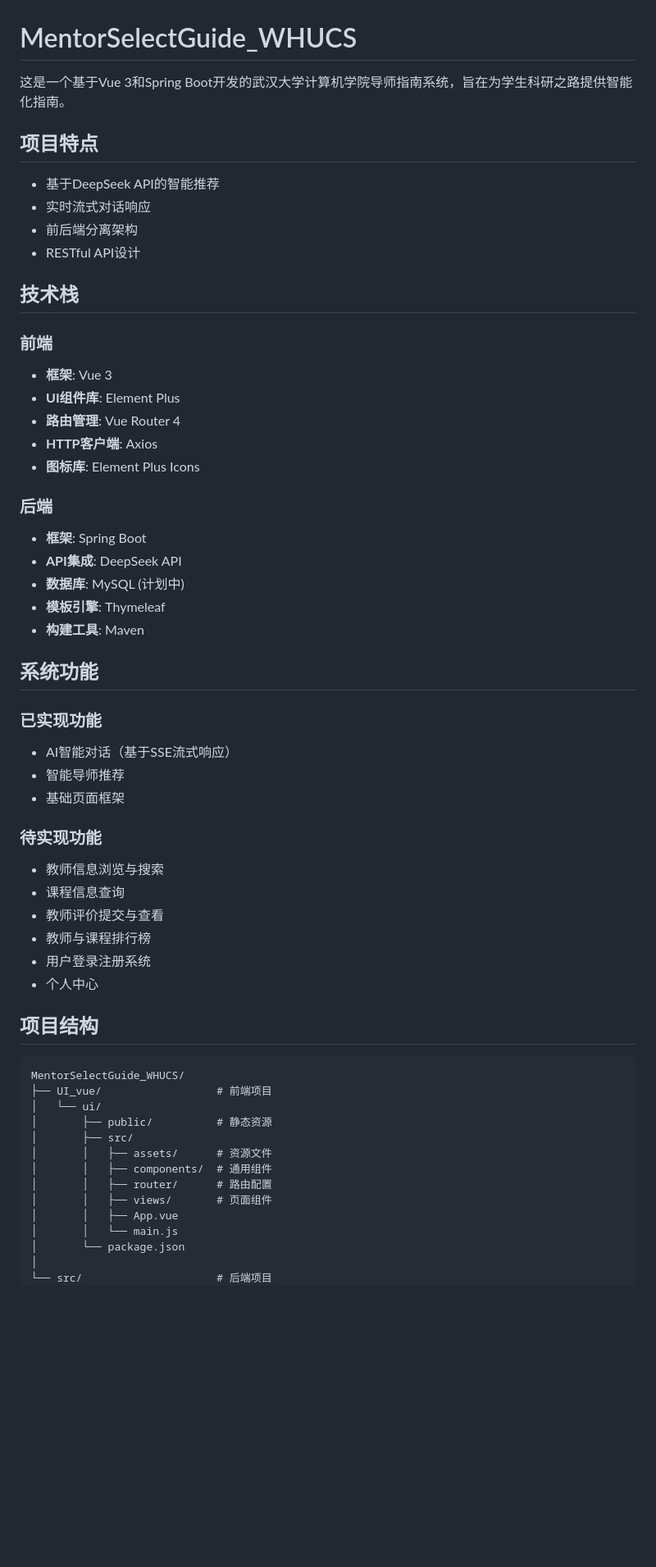
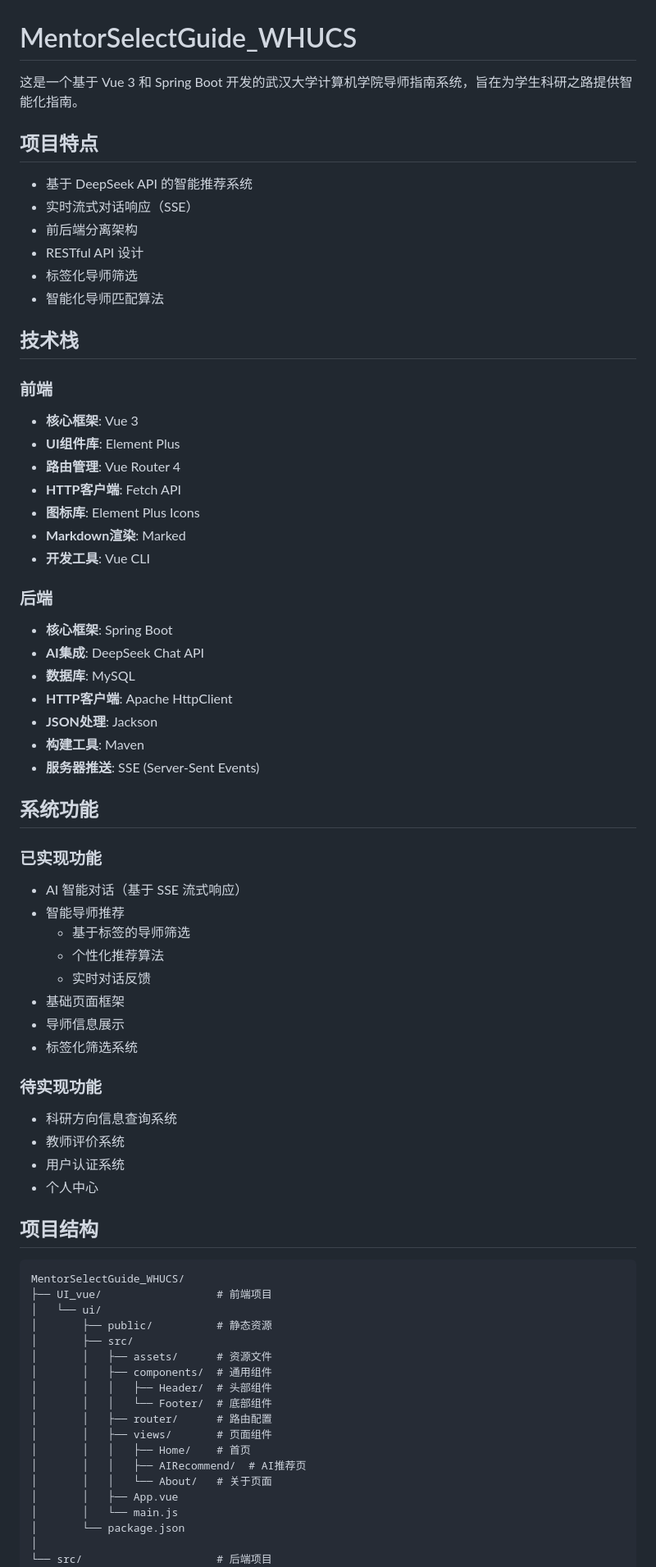
Before and after one commit to Dige945/MentorSelectGuide_WHUCS, a Markdown page: README.md, the part around one of its changes. Shown at 82% size. Rendered like a GitHub page; blank space fills up the shorter version.

```diff
--- a/README.md
+++ b/README.md
@@ -1,43 +1,52 @@
 # MentorSelectGuide_WHUCS
 
-这是一个基于Vue 3和Spring Boot开发的武汉大学计算机学院导师指南系统，旨在为学生科研之路提供智能化指南。
+这是一个基于 Vue 3 和 Spring Boot 开发的武汉大学计算机学院导师指南系统，旨在为学生科研之路提供智能化指南。
 
 ## 项目特点
 
-- 基于DeepSeek API的智能推荐
-- 实时流式对话响应
+- 基于 DeepSeek API 的智能推荐系统
+- 实时流式对话响应（SSE）
 - 前后端分离架构
-- RESTful API设计
+- RESTful API 设计
+- 标签化导师筛选
+- 智能化导师匹配算法
 
 ## 技术栈
 
 ### 前端
-- **框架**: Vue 3
+- **核心框架**: Vue 3
 - **UI组件库**: Element Plus
 - **路由管理**: Vue Router 4
-- **HTTP客户端**: Axios
+- **HTTP客户端**: Fetch API
 - **图标库**: Element Plus Icons
+- **Markdown渲染**: Marked
+- **开发工具**: Vue CLI
 
 ### 后端
-- **框架**: Spring Boot
-- **API集成**: DeepSeek API
-- **数据库**: MySQL (计划中)
-- **模板引擎**: Thymeleaf
+- **核心框架**: Spring Boot
+- **AI集成**: DeepSeek Chat API
+- **数据库**: MySQL
+- **HTTP客户端**: Apache HttpClient
+- **JSON处理**: Jackson
 - **构建工具**: Maven
+- **服务器推送**: SSE (Server-Sent Events)
 
 ## 系统功能
 
 ### 已实现功能
-- AI智能对话（基于SSE流式响应）
+- AI 智能对话（基于 SSE 流式响应）
 - 智能导师推荐
+  - 基于标签的导师筛选
+  - 个性化推荐算法
+  - 实时对话反馈
 - 基础页面框架
+- 导师信息展示
+- 标签化筛选系统
 
 ### 待实现功能
-- 教师信息浏览与搜索
-- 课程信息查询
-- 教师评价提交与查看
-- 教师与课程排行榜
-- 用户登录注册系统
+- 科研方向信息查询系统
+- 教师评价系统
+- 用户认证系统
 - 个人中心
 
 ## 项目结构
@@ -50,8 +59,13 @@ MentorSelectGuide_WHUCS/
 │       ├── src/
 │       │   ├── assets/      # 资源文件
 │       │   ├── components/  # 通用组件
+│       │   │   ├── Header/  # 头部组件
+│       │   │   └── Footer/  # 底部组件
 │       │   ├── router/      # 路由配置
 │       │   ├── views/       # 页面组件
+│       │   │   ├── Home/    # 首页
+│       │   │   ├── AIRecommend/  # AI推荐页
+│       │   │   └── About/   # 关于页面
 │       │   ├── App.vue
 │       │   └── main.js
 │       └── package.json
```
Also changed, not shown: other parts of README.md (+46 -11 lines).
